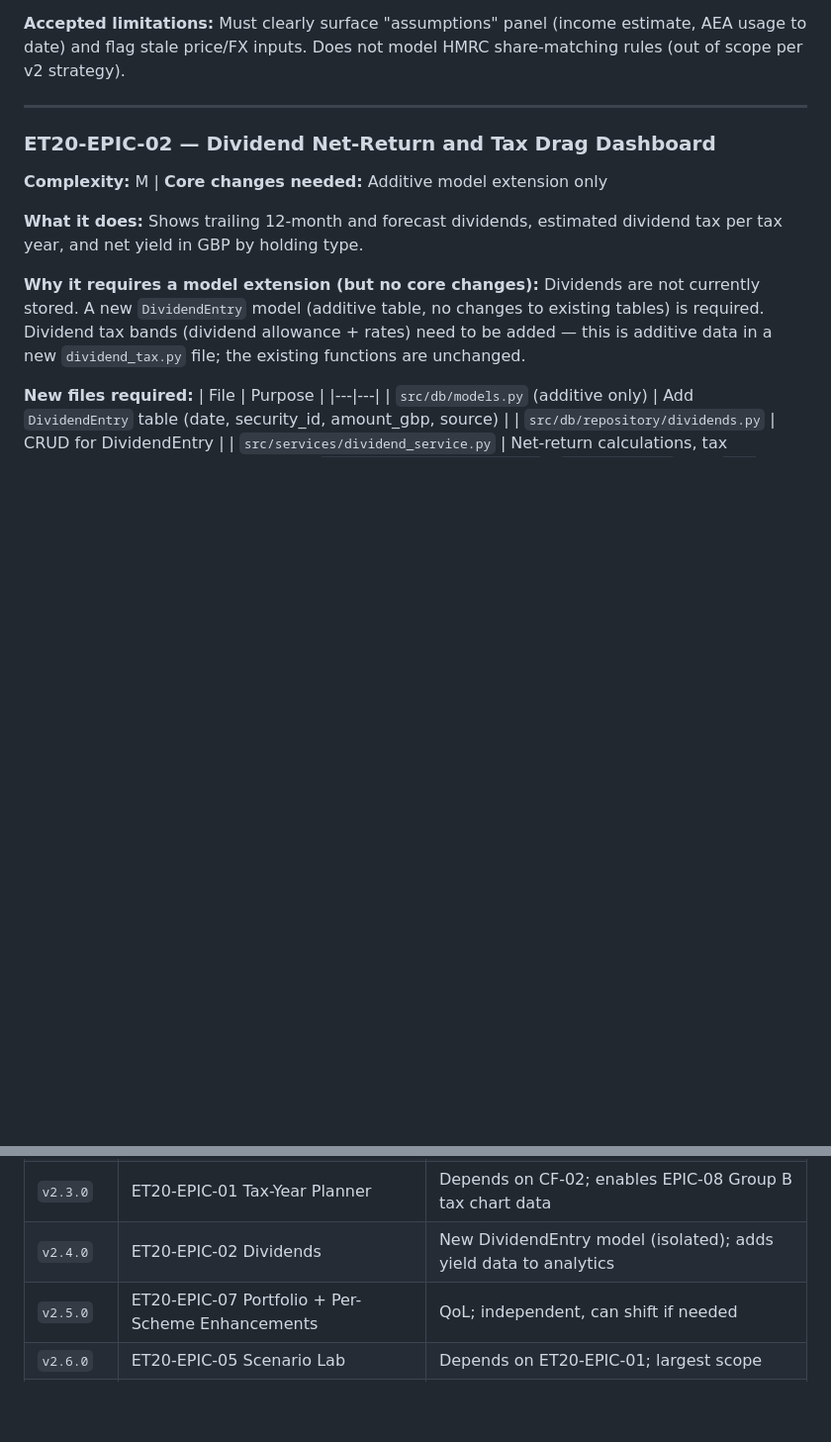
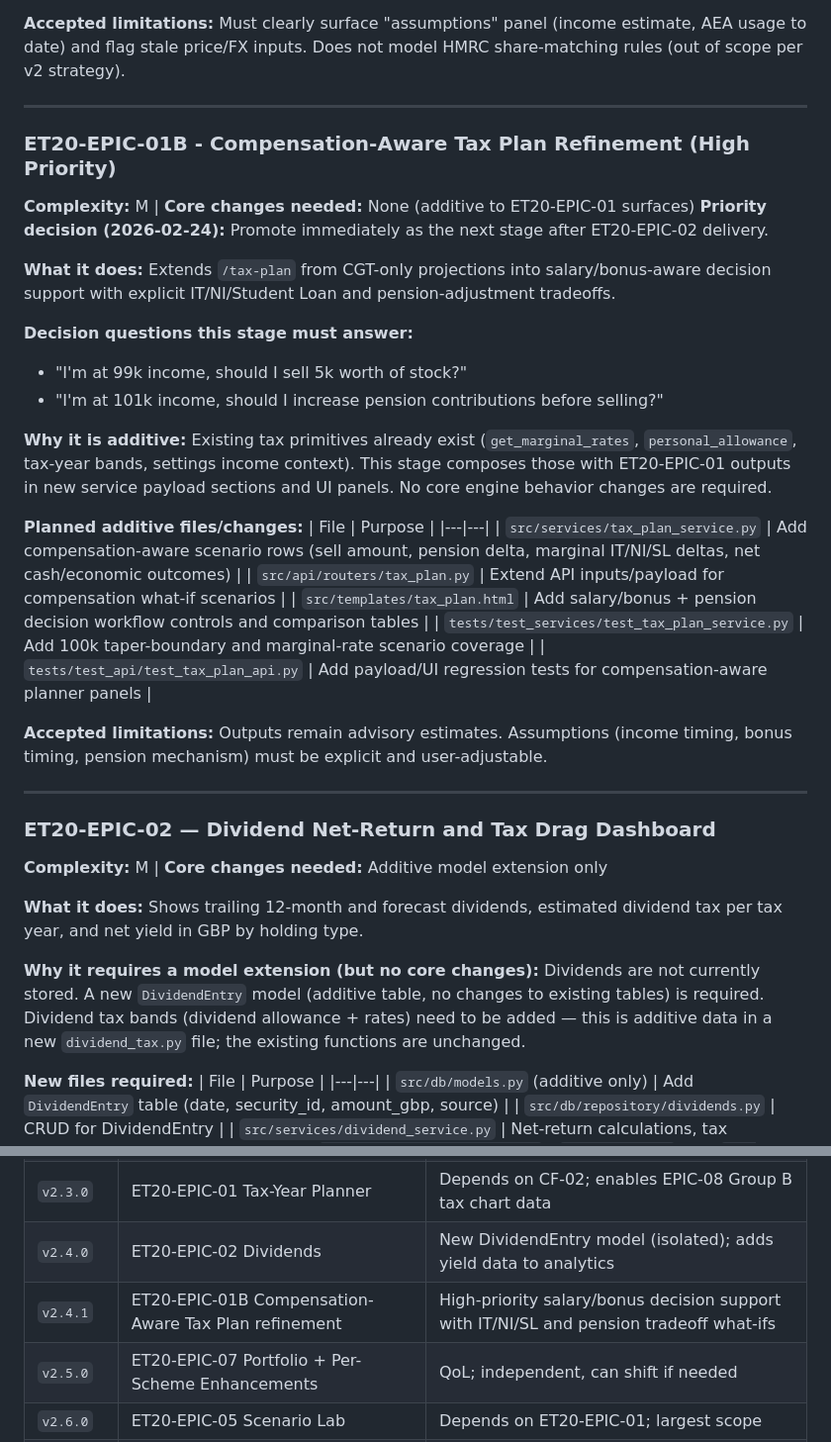
Before and after one commit to Labinopper/Equity-Tracker, a Markdown page: v2_implementation_plan.md, 2 parts joined by grey strips. Shown at 99% size. GitHub-like rendering; blank space fills up the shorter version.

Commit message:
docs: prioritize v2.4.1 compensation-aware tax-plan stage

```diff
--- a/v2_implementation_plan.md
+++ b/v2_implementation_plan.md
@@ -205,6 +205,33 @@ All required inputs already exist: lots (via `portfolio_service`), prices (via `
 
 **Accepted limitations:**
 Must clearly surface "assumptions" panel (income estimate, AEA usage to date) and flag stale price/FX inputs. Does not model HMRC share-matching rules (out of scope per v2 strategy).
+
+---
+
+### ET20-EPIC-01B - Compensation-Aware Tax Plan Refinement (High Priority)
+**Complexity:** M | **Core changes needed:** None (additive to ET20-EPIC-01 surfaces)
+**Priority decision (2026-02-24):** Promote immediately as the next stage after ET20-EPIC-02 delivery.
+
+**What it does:** Extends `/tax-plan` from CGT-only projections into salary/bonus-aware decision support with explicit IT/NI/Student Loan and pension-adjustment tradeoffs.
+
+**Decision questions this stage must answer:**
+- "I'm at 99k income, should I sell 5k worth of stock?"
+- "I'm at 101k income, should I increase pension contributions before selling?"
+
+**Why it is additive:**
+Existing tax primitives already exist (`get_marginal_rates`, `personal_allowance`, tax-year bands, settings income context). This stage composes those with ET20-EPIC-01 outputs in new service payload sections and UI panels. No core engine behavior changes are required.
+
+**Planned additive files/changes:**
+| File | Purpose |
+|---|---|
+| `src/services/tax_plan_service.py` | Add compensation-aware scenario rows (sell amount, pension delta, marginal IT/NI/SL deltas, net cash/economic outcomes) |
+| `src/api/routers/tax_plan.py` | Extend API inputs/payload for compensation what-if scenarios |
+| `src/templates/tax_plan.html` | Add salary/bonus + pension decision workflow controls and comparison tables |
+| `tests/test_services/test_tax_plan_service.py` | Add 100k taper-boundary and marginal-rate scenario coverage |
+| `tests/test_api/test_tax_plan_api.py` | Add payload/UI regression tests for compensation-aware planner panels |
+
+**Accepted limitations:**
+Outputs remain advisory estimates. Assumptions (income timing, bonus timing, pension mechanism) must be explicit and user-adjustable.
 
 ---
 
@@ -487,6 +514,7 @@ Widget on/off state is stored in `localStorage` under key `analytics.widget_visi
 | `v2.2.0` | ET20-EPIC-08 Analytics Dashboard (Groups A + B widgets) | Portfolio-over-time, scheme/security concentration, liquidity, unrealised P&L, CGT-year charts |
 | `v2.3.0` | ET20-EPIC-01 Tax-Year Planner | Depends on CF-02; enables EPIC-08 Group B tax chart data |
 | `v2.4.0` | ET20-EPIC-02 Dividends | New DividendEntry model (isolated); adds yield data to analytics |
+| `v2.4.1` | ET20-EPIC-01B Compensation-Aware Tax Plan refinement | High-priority salary/bonus decision support with IT/NI/SL and pension tradeoff what-ifs |
 | `v2.5.0` | ET20-EPIC-07 Portfolio + Per-Scheme Enhancements | QoL; independent, can shift if needed |
 | `v2.6.0` | ET20-EPIC-05 Scenario Lab | Depends on ET20-EPIC-01; largest scope |
 | `v2.6.1` | ET20-EPIC-08 Group C charts (Risk stress/forfeiture) | Enabled once EPIC-03 risk service is live |
```
Also changed, not shown: PROJECT_STATUS.md (+13 -14 lines), todo.md (+3 -0 lines).
